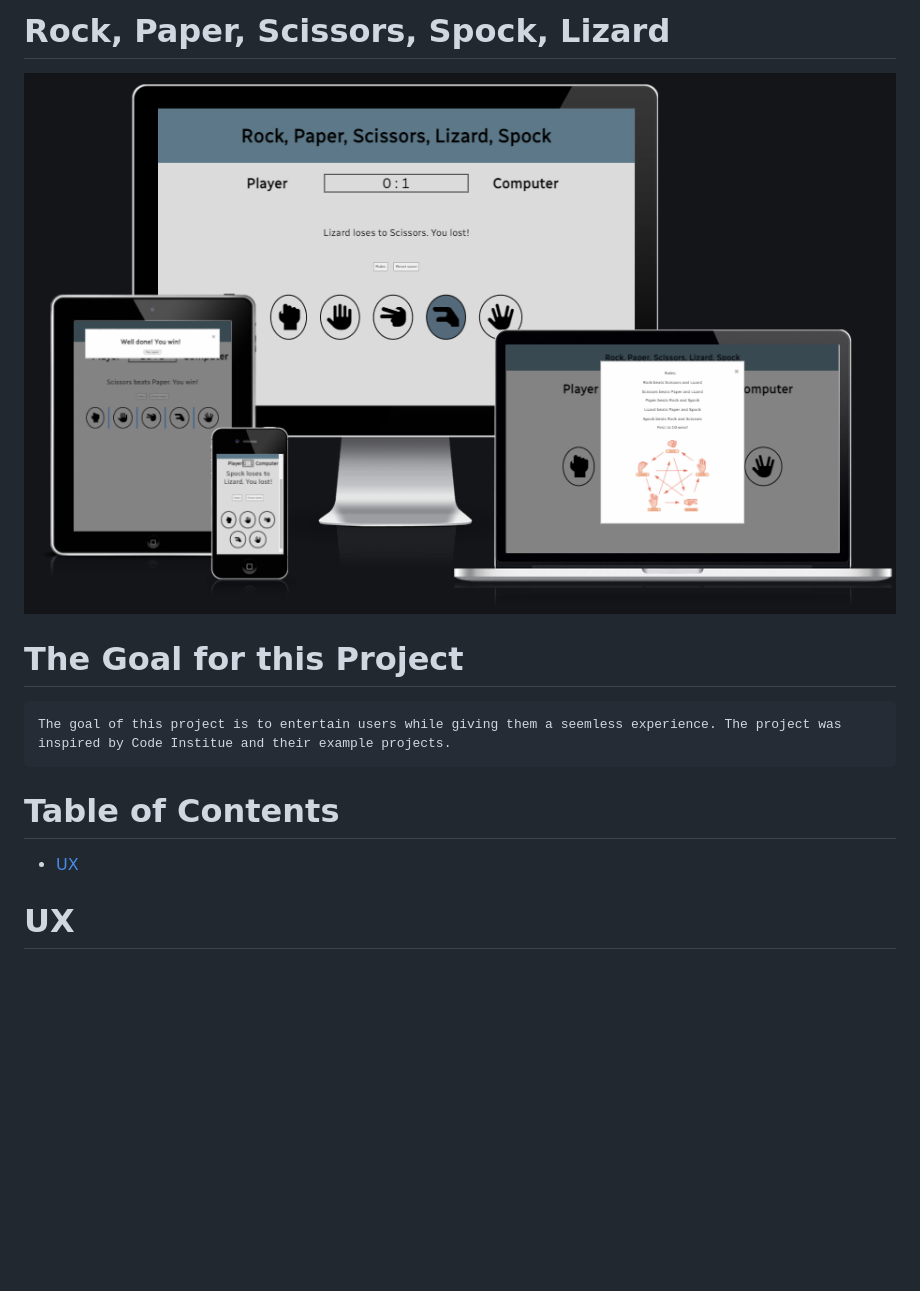
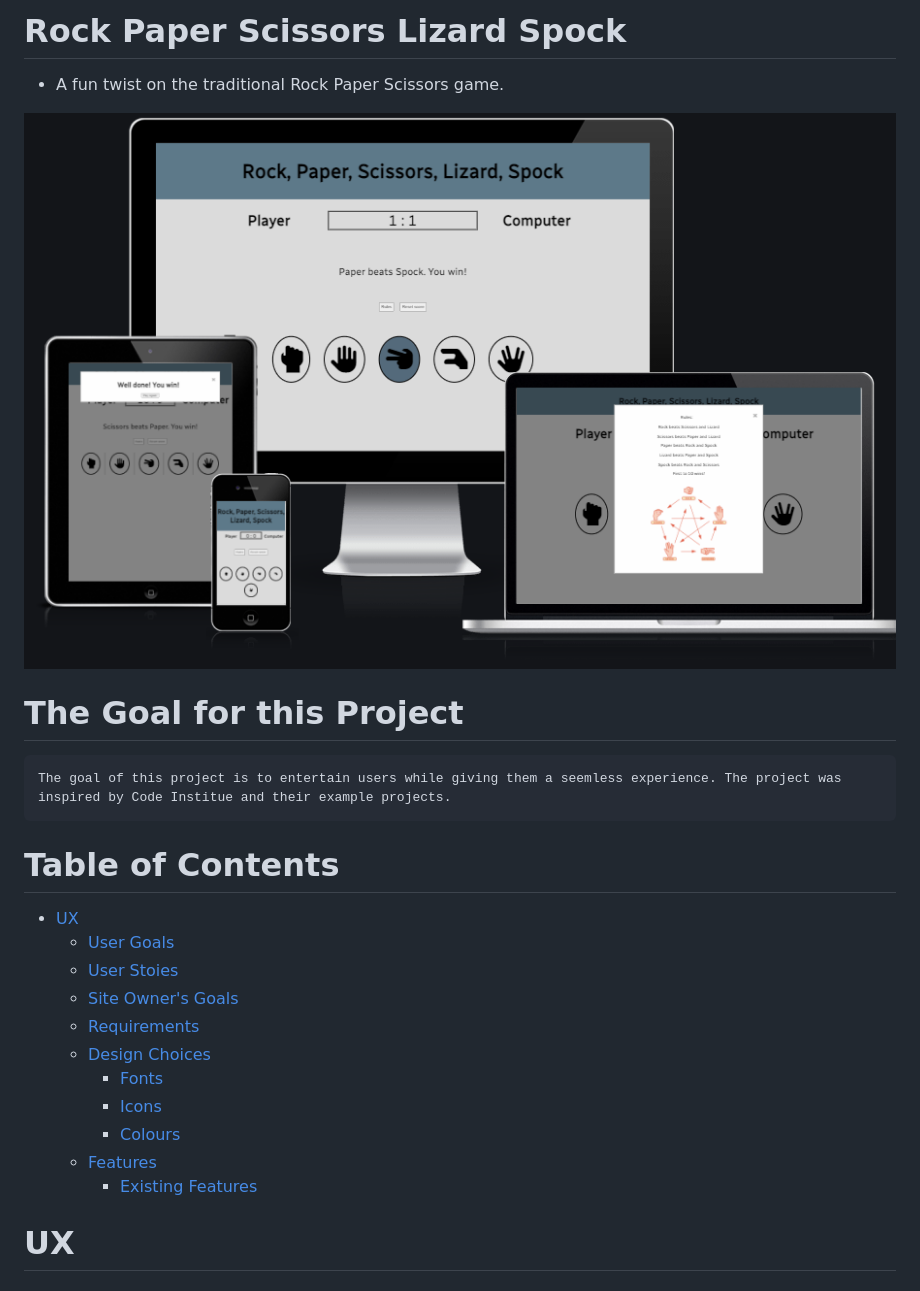
Before and after one commit to JoeQuigley1/Rock_Paper_Scissors_Liz_Spock_P2, a Markdown page: README.md, the part around the change printed below. Drawn GitHub-style; pictures changed too: docs/testing/responsive-design.png; blank space fills up the shorter version.

Commit message:
Add readme up to the exisiting feature section

```diff
--- a/README.md
+++ b/README.md
@@ -1,4 +1,5 @@
-# Rock, Paper, Scissors, Spock, Lizard
+# Rock Paper Scissors Lizard Spock
+* A fun twist on the traditional Rock Paper Scissors game.
 
 ![Logo](docs/testing/responsive-design.png)
 
@@ -9,6 +10,16 @@
 # Table of Contents
 
 + [UX](#ux "UX")
+    + [User Goals](#user-goals "User Goals")
+    + [User Stoies](#user-stories "User Stories")
+    + [Site Owner's Goals](#site-owners-goals "Site Owner's Goals")
+    + [Requirements](#requirements)
+    + [Design Choices](#design-choices)
+        + [Fonts](#fonts)
+        + [Icons](#icons)
+        + [Colours](#colours)
+    + [Features](#features)
+        + [Existing Features](#existing-features)
 
 
 
```
Also changed, not shown: other parts of README.md (+25 -2 lines).
